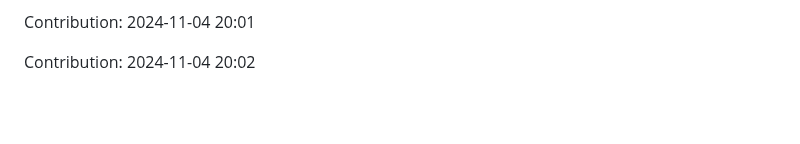
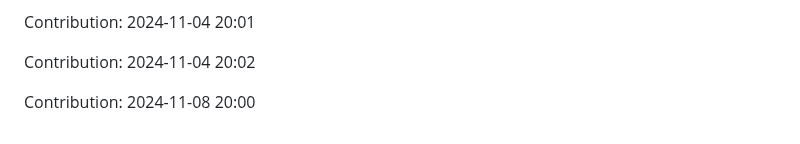
Before and after one commit to nitin-1926/MediCV, a Markdown page: README.md, the part around the change. Drawn GitHub-style; blank space fills up the shorter version.

Commit message:
Contribution: 2024-11-08 20:00

```diff
--- a/README.md
+++ b/README.md
@@ -302,3 +302,5 @@ Contribution: 2024-11-04 20:00
 Contribution: 2024-11-04 20:01
 
 Contribution: 2024-11-04 20:02
+
+Contribution: 2024-11-08 20:00
```
